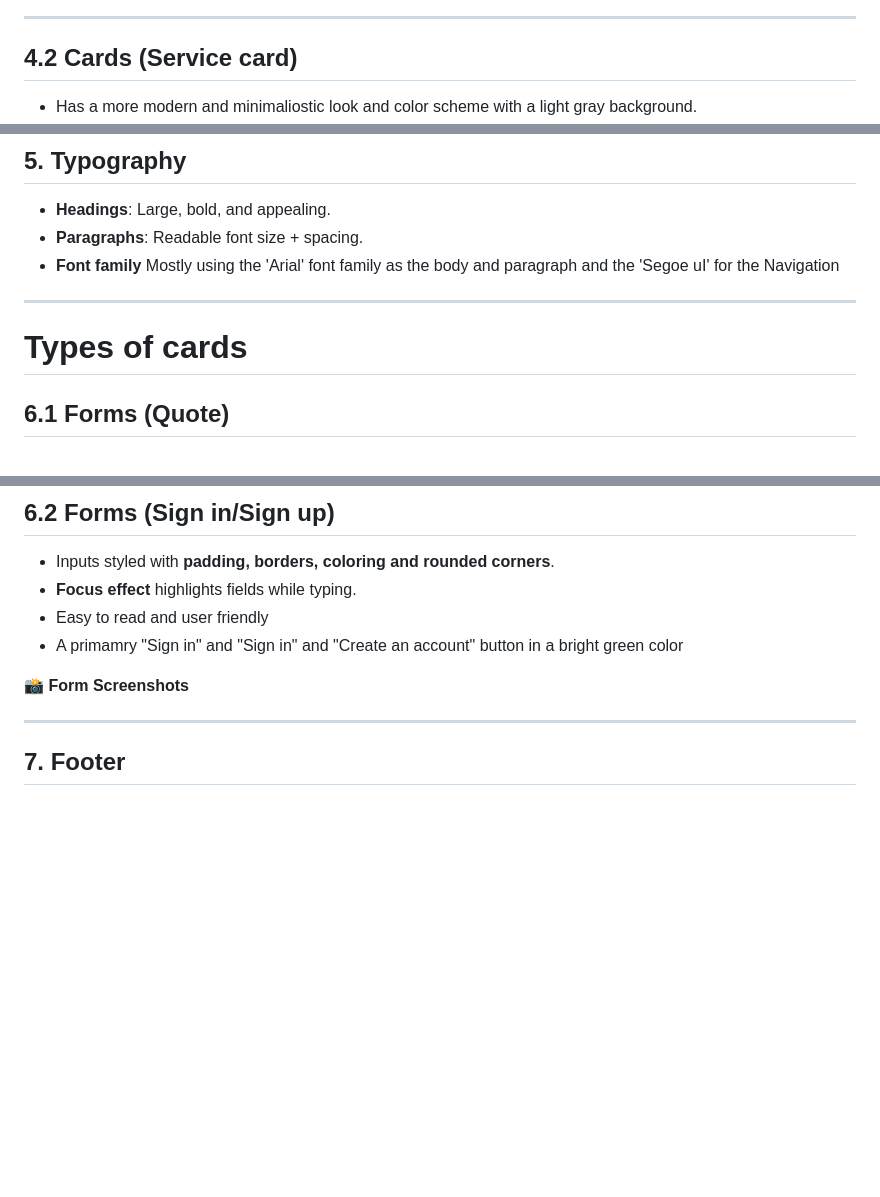
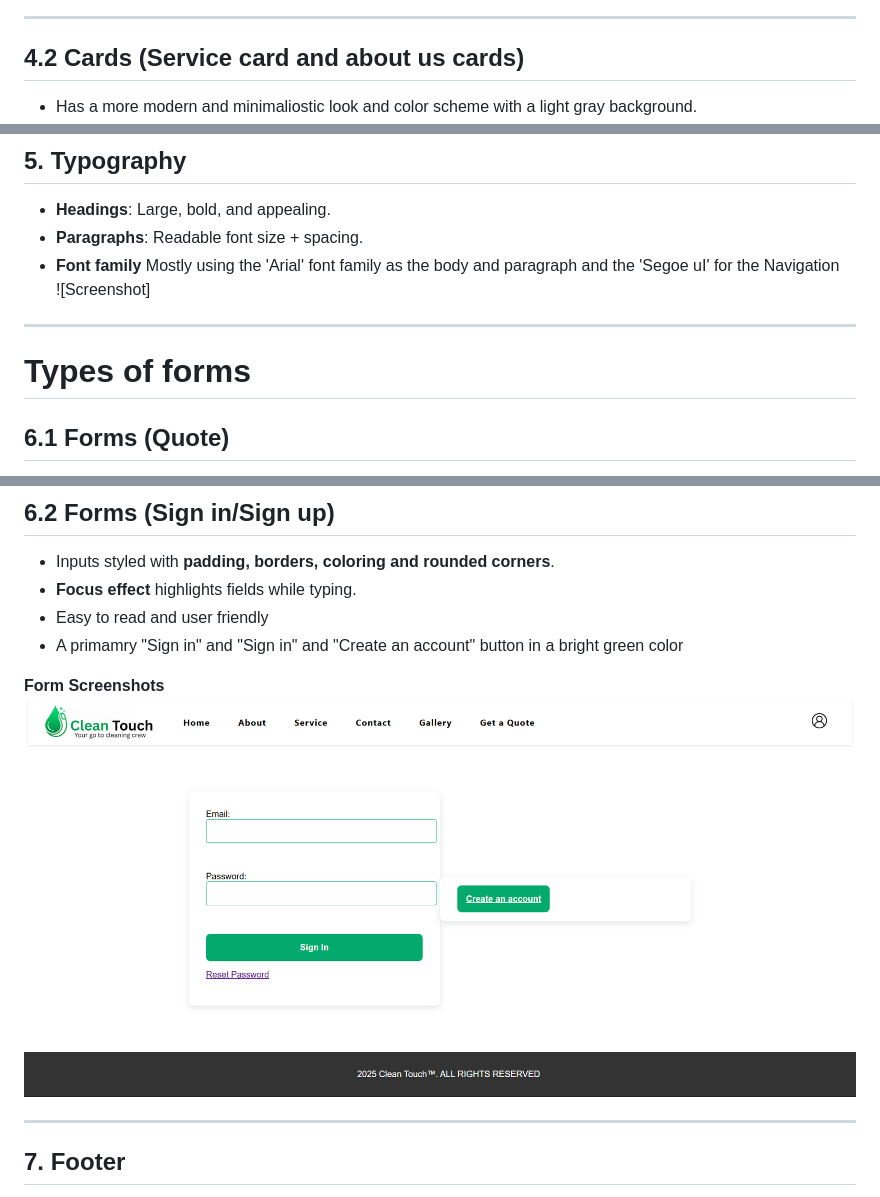
Before and after one commit to VCSTDN2024/wede5020-part-1-assignment-1-ST10483276, a Markdown page: README.md, 3 parts joined by grey strips. GitHub-like rendering; blank space fills up the shorter version.

```diff
--- a/README.md
+++ b/README.md
@@ -52,5 +46,5 @@ In order to ensure an effortless user experience, it regulates layout, spacing,
 ---
 
-## 4.2 Cards (Service card)
+## 4.2 Cards (Service card and about us cards)
 - Has a more modern and minimaliostic look and color scheme with a light gray background.
 - Has a green border/ outline on the left side to represent the branding that the company goes by.
@@ -61,9 +56,9 @@ In order to ensure an effortless user experience, it regulates layout, spacing,
 - **Headings**: Large, bold, and appealing.
 - **Paragraphs**: Readable font size + spacing.
 - **Font family** Mostly using the 'Arial' font family as the body and paragraph and the 'Segoe uI' for the Navigation
-
+![Screenshot]
 ---
-# Types of cards
+# Types of forms
 ## 6.1 Forms (Quote)
 - Inputs styled with **padding, borders, coloring and rounded corners**.
 - **Focus effect** highlights fields while typing.
@@ -74,7 +69,8 @@ In order to ensure an effortless user experience, it regulates layout, spacing,
 - Easy to read and user friendly
 - A primamry "Sign in" and "Sign in" and "Create an account" button in a bright green color
 
-📸 **Form Screenshots**
+**Form Screenshots**
+![Screenshot](https://github.com/VCSTDN2024/wede5020-part-1-assignment-1-ST10483276/blob/master/Screenshots/Screenshot%202025-09-29%20195524.png)
 
 ---
 
```
Also changed, not shown: other parts of README.md (+6 -13 lines).
